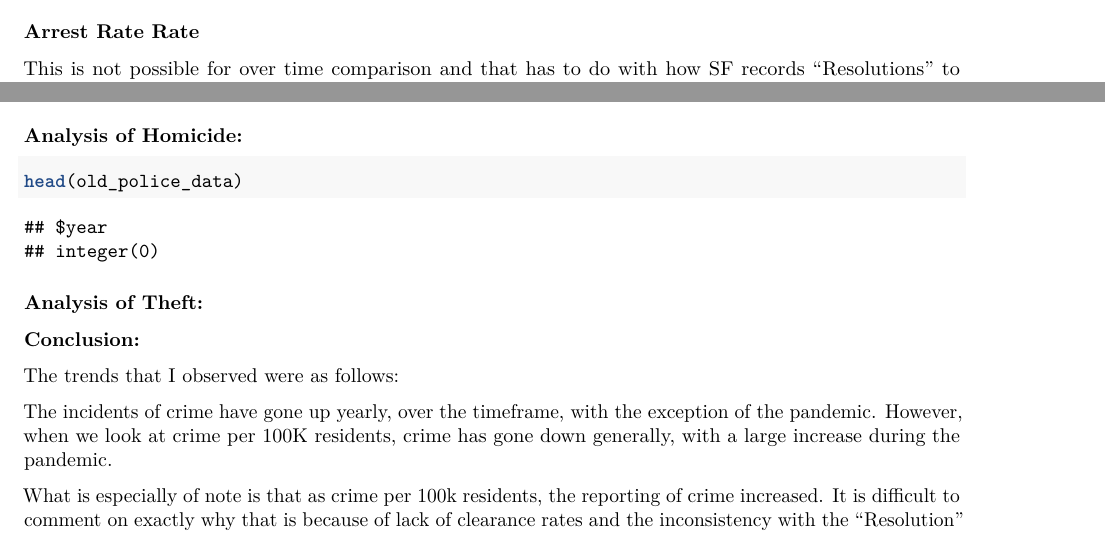
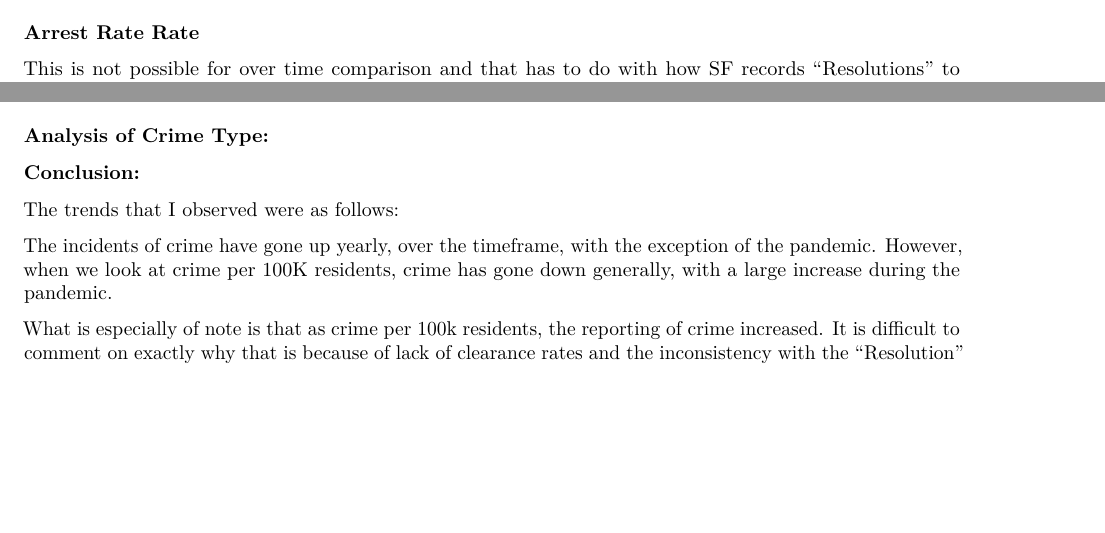
Before and after one commit to cocodono/Data-607-Final-Project, an R Markdown document (Data_607_Final.Rmd): two parts of pages 4 and 5 of 5, joined at a grey line, cut so that both start at the same text, the shorter picture padded with empty space. Rendered offline with R 4.5, knitr and Pandoc, then LaTeX, with nearby package versions; some code elsewhere in the file could not run offline.

Commit message:
Update Data_607_Final.Rmd

````diff
--- a/Data_607_Final.Rmd
+++ b/Data_607_Final.Rmd
@@ -194,15 +193,10 @@ old_outcomes <- old_police_data %>%
 unique(tolower(old_outcomes$Resolution))
 ```
 
-### Analysis of Homicide:
+### Analysis of Crime Type:
 
 ```{r}
-head(old_police_data)
-```
 
-### Analysis of Theft:
-
-```{r}
 
 ```
 
````
Also changed, not shown: Data_607_Final.Rmd (1 more changed lines).
